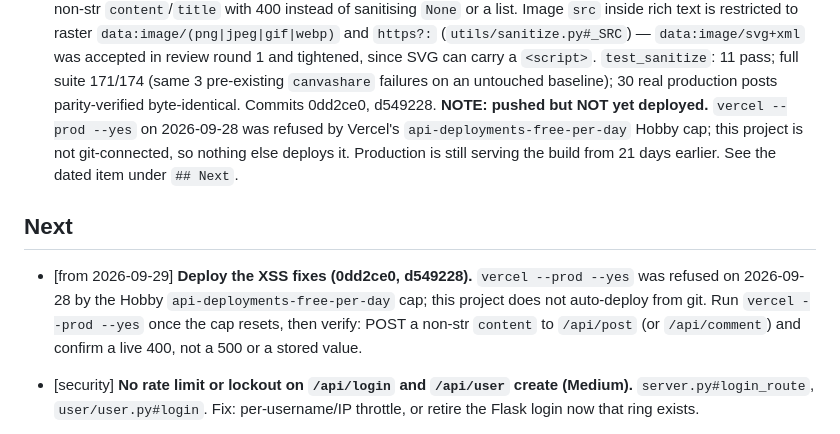
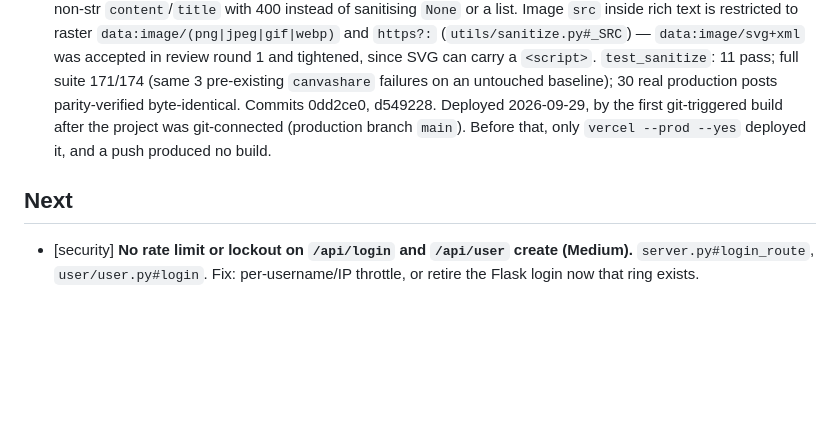
Before and after one commit to estherh5/api.crystalprism.io, a Markdown page: ROADMAP.md, the part around the change. Drawn GitHub-style; blank space fills up the shorter version.

Commit message:
ROADMAP: git-connected to Vercel; XSS fixes deploy on this push
Co-Authored-By: Claude Opus 5.5 (1M context) <noreply@anthropic.com>
Claude-Session: https://claude.ai/code/session_016tmHH6TENeHN4oMeTM8xuF

```diff
--- a/ROADMAP.md
+++ b/ROADMAP.md
@@ -64,17 +64,11 @@ Committed doc, not scratch. Kept current by hand as work ships.
   `<script>`. `test_sanitize`: 11 pass; full suite 171/174 (same 3 pre-existing `canvashare`
   failures on an untouched baseline); 30 real production posts parity-verified byte-identical.
   Commits 0dd2ce0, d549228.
-  **NOTE: pushed but NOT yet deployed.** `vercel --prod --yes` on 2026-09-28 was refused by
-  Vercel's `api-deployments-free-per-day` Hobby cap; this project is not git-connected, so nothing
-  else deploys it. Production is still serving the build from 21 days earlier. See the dated item
-  under `## Next`.
+  Deployed 2026-09-29, by the first git-triggered build after the project was git-connected
+  (production branch `main`). Before that, only `vercel --prod --yes` deployed it, and a push
+  produced no build.
 
 ## Next
-
-- [from 2026-09-29] **Deploy the XSS fixes (0dd2ce0, d549228).** `vercel --prod --yes` was
-  refused on 2026-09-28 by the Hobby `api-deployments-free-per-day` cap; this project does not
-  auto-deploy from git. Run `vercel --prod --yes` once the cap resets, then verify: POST a non-str
-  `content` to `/api/post` (or `/api/comment`) and confirm a live 400, not a 500 or a stored value.
 
 - [security] **No rate limit or lockout on `/api/login` and `/api/user` create (Medium).**
   `server.py#login_route`, `user/user.py#login`. Fix: per-username/IP throttle, or retire the
```
